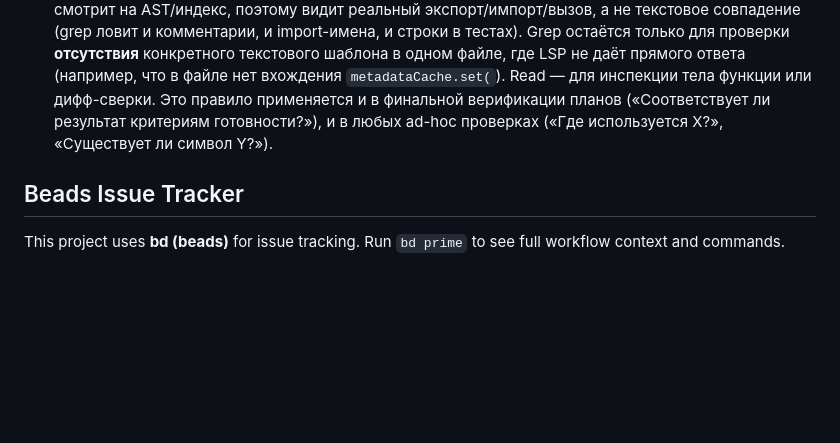
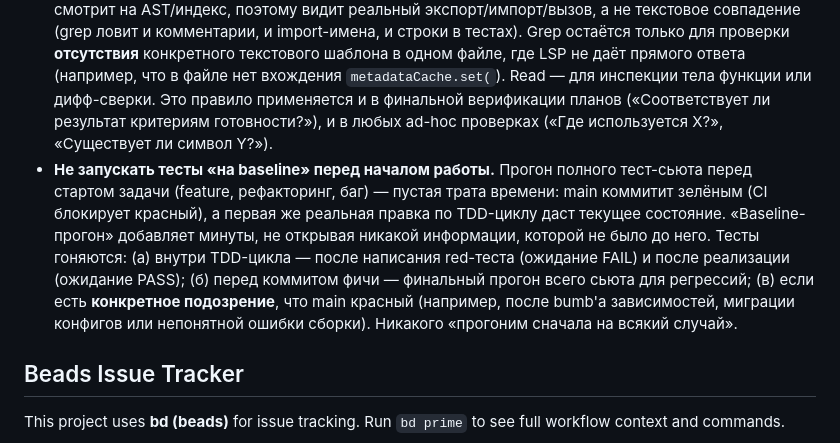
Before and after one commit to Orshanski/librarium-py, a Markdown page: CLAUDE.md, the part around the change. Rendered like a GitHub page; blank space fills up the shorter version.

Commit message:
docs(CLAUDE.md): не запускать тесты «на baseline» перед началом работы
Раздел «Правила» дополнен пунктом: baseline-прогон полного тест-сьюта
в начале задачи — пустая трата времени. Main коммитит зелёным
(CI блокирует красный), а первая реальная правка по TDD-циклу
покажет текущее состояние. «На всякий случай» — запрещено.

Тесты гоняются: внутри TDD-цикла (red→green), перед финальным коммитом
фичи, или при конкретном подозрении на сломанный main.

```diff
--- a/CLAUDE.md
+++ b/CLAUDE.md
@@ -59,6 +59,7 @@ Browser → React SPA (:5173 dev) → fetch /api/* → FastAPI (:8000) → DAL
 - **НИКОГДА не запускать тесты параллельно.** Backend pytest и frontend vitest — строго последовательно, по одному прогону за раз. Несколько pytest одновременно — запрещено. Параллельный запуск даёт ложные failures из-за общего state (SQLite, temp-файлы, auth-кэш) и делает coverage недостоверным: упавшие из-за гонок тесты не покрывают свои code paths. Если в выводе видны db-locks, shutil-races или рандомные 401 — первое подозрение всегда «опять запустил параллельно».
 - **Pre-existing findings из ревью фиксим в том же тикете.** Если ревьюер нашёл проблему, которая уже была в коде до твоих правок — фиксим её **сейчас**, в той же ветке, той же задаче. Открытие нового beads для отложения — только если фикс требует **архитектурного дизайна** (отдельная спека, обсуждение scope на несколько модулей/страниц/слоёв). Узкий копипаст-fix (тот же паттерн, что только что сделали для другого entity; одна-две строки + регрессионный тест) — фиксим, не откладываем. Критерий «нужна архитектура» = «придётся писать спеку с brainstorming'ом, чтобы выбрать подход». Если в голове крутится «отложу в beads, потом разберусь» — это сигнал что ты подгоняешь под отсрочку, а не оцениваешь scope честно.
 - **Использовать LSP для семантической верификации.** Когда нужно подтвердить наличие/отсутствие символа, использования функции, контракта API — использовать LSP-операции (`workspaceSymbol`, `documentSymbol`, `findReferences`, `goToDefinition`, `outgoingCalls`, `hover`), не текстовый grep. LSP смотрит на AST/индекс, поэтому видит реальный экспорт/импорт/вызов, а не текстовое совпадение (grep ловит и комментарии, и import-имена, и строки в тестах). Grep остаётся только для проверки **отсутствия** конкретного текстового шаблона в одном файле, где LSP не даёт прямого ответа (например, что в файле нет вхождения `metadataCache.set(`). Read — для инспекции тела функции или дифф-сверки. Это правило применяется и в финальной верификации планов («Соответствует ли результат критериям готовности?»), и в любых ad-hoc проверках («Где используется X?», «Существует ли символ Y?»).
+- **Не запускать тесты «на baseline» перед началом работы.** Прогон полного тест-сьюта перед стартом задачи (feature, рефакторинг, баг) — пустая трата времени: main коммитит зелёным (CI блокирует красный), а первая же реальная правка по TDD-циклу даст текущее состояние. «Baseline-прогон» добавляет минуты, не открывая никакой информации, которой не было до него. Тесты гоняются: (а) внутри TDD-цикла — после написания red-теста (ожидание FAIL) и после реализации (ожидание PASS); (б) перед коммитом фичи — финальный прогон всего сьюта для регрессий; (в) если есть **конкретное подозрение**, что main красный (например, после bumb'а зависимостей, миграции конфигов или непонятной ошибки сборки). Никакого «прогоним сначала на всякий случай».
 
 <!-- BEGIN BEADS INTEGRATION v:1 profile:minimal hash:ca08a54f -->
 ## Beads Issue Tracker
```
